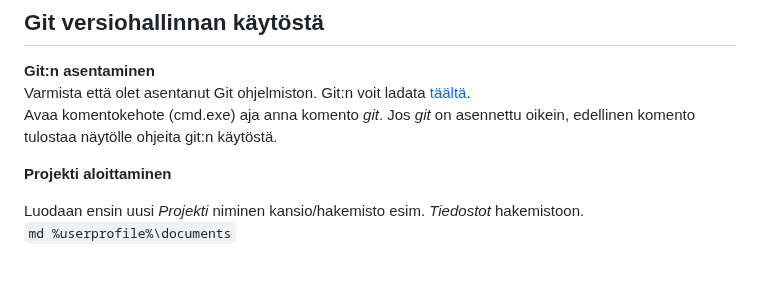
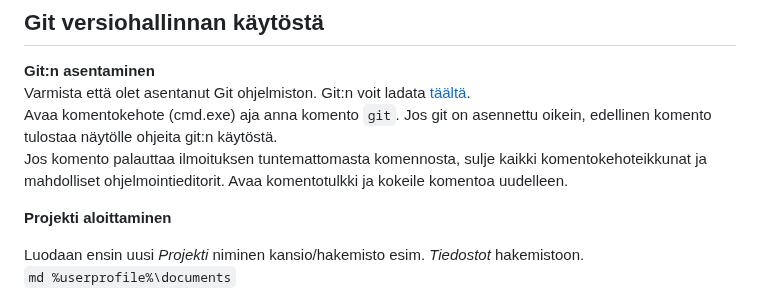
Before and after one commit to JouniJokelainen/public, a Markdown page: readme.md, the part around the change. Drawn GitHub-style; blank space fills up the shorter version.

Commit message:
Improve Git installation instructions in README
Updated instructions for checking Git installation.

```diff
--- a/readme.md
+++ b/readme.md
@@ -2,8 +2,9 @@
 
 **Git:n asentaminen**
 Varmista että olet asentanut Git ohjelmiston. Git:n voit ladata [täältä](https://git-scm.com/install/).
-Avaa komentokehote (cmd.exe) aja anna komento *git*.
-Jos *git* on asennettu oikein, edellinen komento tulostaa näytölle ohjeita git:n käytöstä.
+Avaa komentokehote (cmd.exe) aja anna komento `git`.
+Jos git on asennettu oikein, edellinen komento tulostaa näytölle ohjeita git:n käytöstä.
+Jos komento palauttaa ilmoituksen tuntemattomasta komennosta, sulje kaikki komentokehoteikkunat ja mahdolliset ohjelmointieditorit. Avaa komentotulkki ja kokeile komentoa uudelleen.
 
 **Projekti aloittaminen**
 
```
